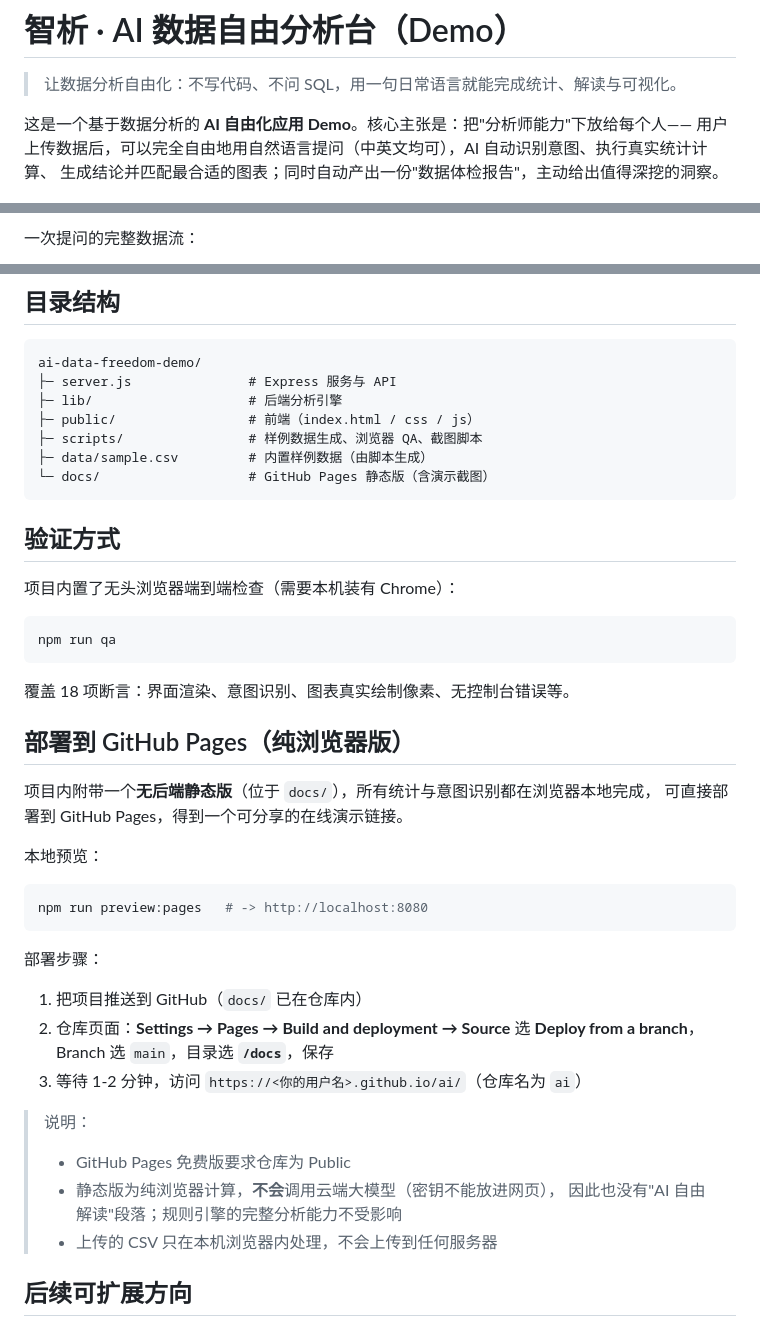
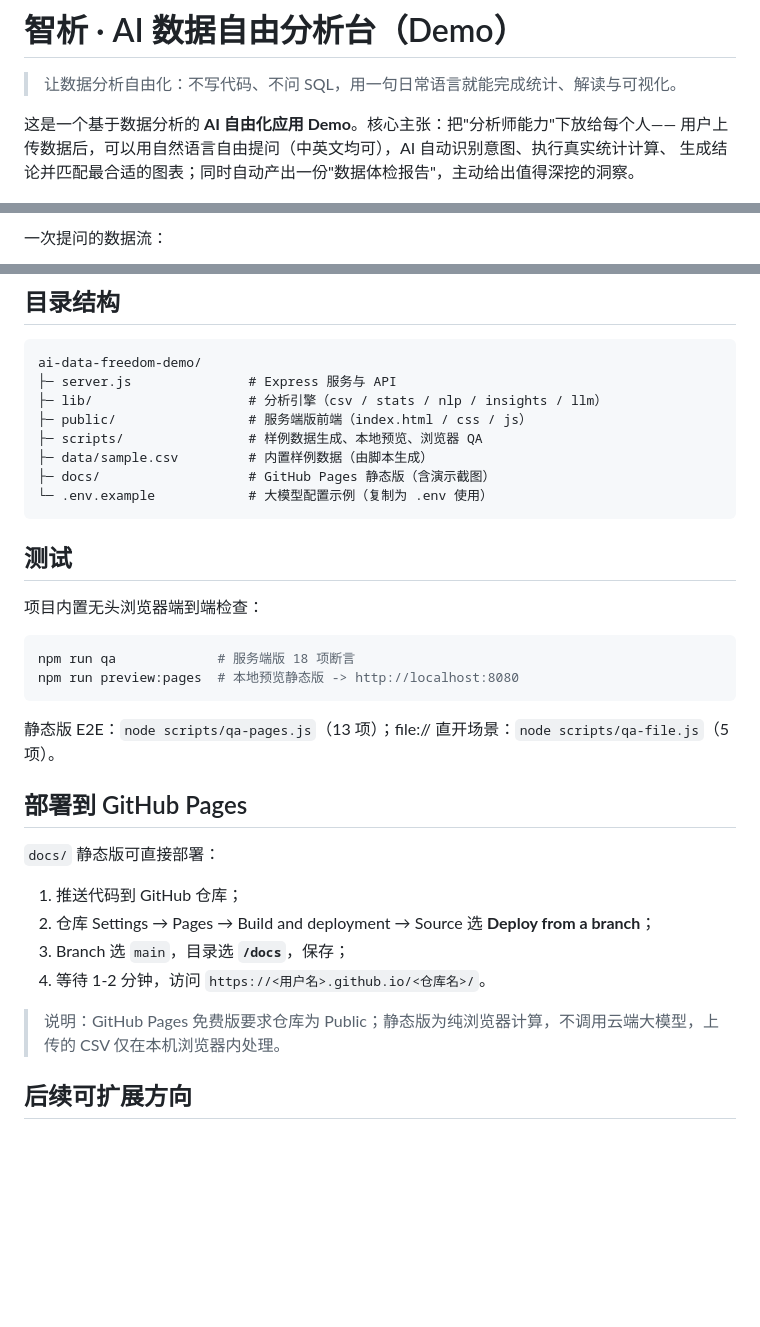
Before and after one commit to Clisongr/ai, a Markdown page: README.md, 3 parts joined by grey strips. GitHub-like rendering; blank space fills up the shorter version.

````diff
--- a/README.md
+++ b/README.md
@@ -2,8 +2,8 @@
 
 > 让数据分析自由化：不写代码、不问 SQL，用一句日常语言就能完成统计、解读与可视化。
 
-这是一个基于数据分析的 **AI 自由化应用 Demo**。核心主张是：把"分析师能力"下放给每个人——
-用户上传数据后，可以完全自由地用自然语言提问（中英文均可），AI 自动识别意图、执行真实统计计算、
+这是一个基于数据分析的 **AI 自由化应用 Demo**。核心主张：把"分析师能力"下放给每个人——
+用户上传数据后，可以用自然语言自由提问（中英文均可），AI 自动识别意图、执行真实统计计算、
 生成结论并匹配最合适的图表；同时自动产出一份"数据体检报告"，主动给出值得深挖的洞察。
 
 ![欢迎页](docs/screenshot-welcome.png)
@@ -108,4 +100,4 @@ flowchart TB
 ```
 
-一次提问的完整数据流：
+一次提问的数据流：
 
@@ -238,46 +222,35 @@ LLM_MODEL=deepseek-v4-flash
 ```
 ai-data-freedom-demo/
 ├─ server.js               # Express 服务与 API
-├─ lib/                    # 后端分析引擎
-├─ public/                 # 前端（index.html / css / js）
-├─ scripts/                # 样例数据生成、浏览器 QA、截图脚本
+├─ lib/                    # 分析引擎（csv / stats / nlp / insights / llm）
+├─ public/                 # 服务端版前端（index.html / css / js）
+├─ scripts/                # 样例数据生成、本地预览、浏览器 QA
 ├─ data/sample.csv         # 内置样例数据（由脚本生成）
-└─ docs/                   # GitHub Pages 静态版（含演示截图）
+├─ docs/                   # GitHub Pages 静态版（含演示截图）
+└─ .env.example            # 大模型配置示例（复制为 .env 使用）
 ```
 
-## 验证方式
+## 测试
 
-项目内置了无头浏览器端到端检查（需要本机装有 Chrome）：
+项目内置无头浏览器端到端检查：
 
 ```bash
-npm run qa
+npm run qa             # 服务端版 18 项断言
+npm run preview:pages  # 本地预览静态版 -> http://localhost:8080
 ```
 
-覆盖 18 项断言：界面渲染、意图识别、图表真实绘制像素、无控制台错误等。
+静态版 E2E：`node scripts/qa-pages.js`（13 项）；file:// 直开场景：`node scripts/qa-file.js`（5 项）。
 
-## 部署到 GitHub Pages（纯浏览器版）
+## 部署到 GitHub Pages
 
-项目内附带一个**无后端静态版**（位于 `docs/`），所有统计与意图识别都在浏览器本地完成，
-可直接部署到 GitHub Pages，得到一个可分享的在线演示链接。
+`docs/` 静态版可直接部署：
 
-本地预览：
+1. 推送代码到 GitHub 仓库；
+2. 仓库 Settings → Pages → Build and deployment → Source 选 **Deploy from a branch**；
+3. Branch 选 `main`，目录选 **`/docs`**，保存；
+4. 等待 1-2 分钟，访问 `https://<用户名>.github.io/<仓库名>/`。
 
-```bash
-npm run preview:pages   # -> http://localhost:8080
-```
-
-部署步骤：
-
-1. 把项目推送到 GitHub（`docs/` 已在仓库内）
-2. 仓库页面：**Settings → Pages → Build and deployment → Source** 选
-   **Deploy from a branch**，Branch 选 `main`，目录选 **`/docs`**，保存
-3. 等待 1-2 分钟，访问 `https://<你的用户名>.github.io/ai/`（仓库名为 `ai`）
-
-> 说明：
-> - GitHub Pages 免费版要求仓库为 Public
-> - 静态版为纯浏览器计算，**不会**调用云端大模型（密钥不能放进网页），
->   因此也没有"AI 自由解读"段落；规则引擎的完整分析能力不受影响
-> - 上传的 CSV 只在本机浏览器内处理，不会上传到任何服务器
+> 说明：GitHub Pages 免费版要求仓库为 Public；静态版为纯浏览器计算，不调用云端大模型，上传的 CSV 仅在本机浏览器内处理。
 
 ## 后续可扩展方向
 
````
Also changed, not shown: other parts of README.md (+64 -80 lines).
